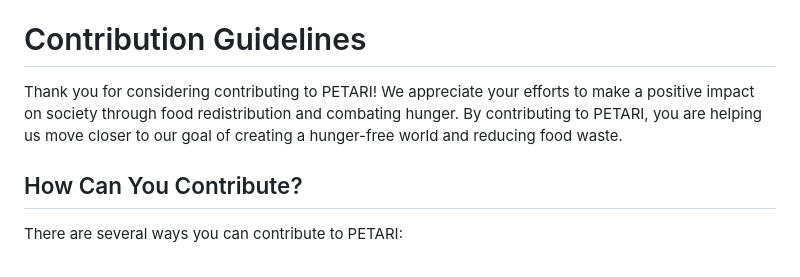
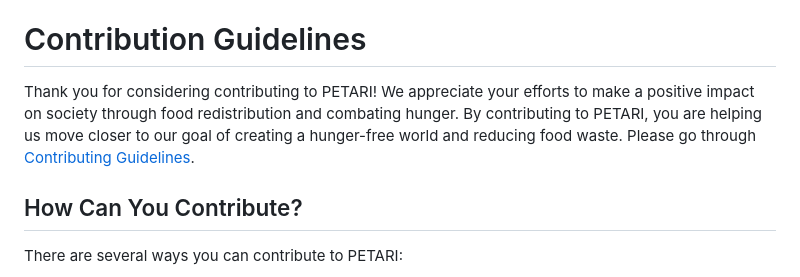
Before and after one commit to Sahil1786/Petari, a Markdown page: README.md, the part around the change. GitHub-like rendering.

Commit message:
linked contributing.md

```diff
--- a/README.md
+++ b/README.md
@@ -79,7 +79,7 @@ PETARI, The Food Donate WebApp, is an initiative by an organization aiming to re
 
 # Contribution Guidelines
 <a g="contribution-guidelines"></a>
-Thank you for considering contributing to PETARI! We appreciate your efforts to make a positive impact on society through food redistribution and combating hunger. By contributing to PETARI, you are helping us move closer to our goal of creating a hunger-free world and reducing food waste.
+Thank you for considering contributing to PETARI! We appreciate your efforts to make a positive impact on society through food redistribution and combating hunger. By contributing to PETARI, you are helping us move closer to our goal of creating a hunger-free world and reducing food waste. Please go through [Contributing Guidelines](CONTRIBUTING.md).
 
 ## How Can You Contribute?
 <a h="how-can-you-contribute"></a>
```
